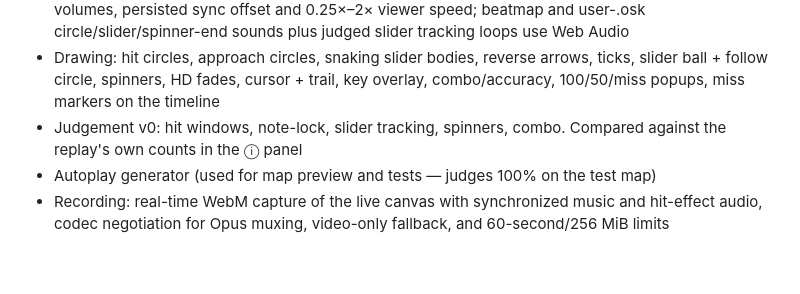
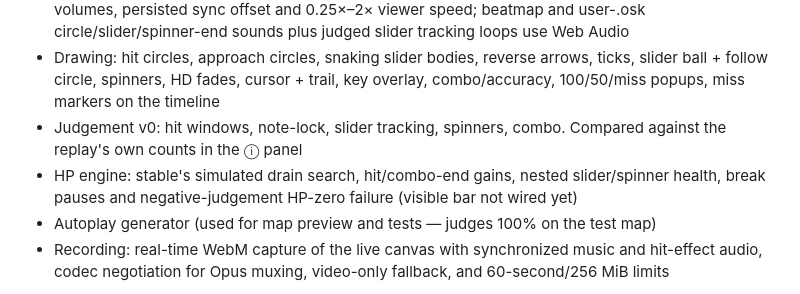
Before and after one commit to jakemcintyre25-stack/OSU-RENDER, a Markdown page: README.md, the part around the change. GitHub-like rendering; blank space fills up the shorter version.

Commit message:
docs(m3): record stable HP engine and remaining player wiring

```diff
--- a/README.md
+++ b/README.md
@@ -61,6 +61,7 @@ Done:
 - Playback: music-synced clock, song-outro-aware seek, AudioLeadIn, independent music/FX volumes, persisted sync offset and 0.25×–2× viewer speed; beatmap and user-.osk circle/slider/spinner-end sounds plus judged slider tracking loops use Web Audio
 - Drawing: hit circles, approach circles, snaking slider bodies, reverse arrows, ticks, slider ball + follow circle, spinners, HD fades, cursor + trail, key overlay, combo/accuracy, 100/50/miss popups, miss markers on the timeline
 - Judgement v0: hit windows, note-lock, slider tracking, spinners, combo. Compared against the replay's own counts in the ⓘ panel
+- HP engine: stable's simulated drain search, hit/combo-end gains, nested slider/spinner health, break pauses and negative-judgement HP-zero failure (visible bar not wired yet)
 - Autoplay generator (used for map preview and tests — judges 100% on the test map)
 - Recording: real-time WebM capture of the live canvas with synchronized music and hit-effect audio, codec negotiation for Opus muxing, video-only fallback, and 60-second/256 MiB limits
 
```
Also changed, not shown: docs/DEVELOPMENT_STATUS.md (+12 -2 lines).
